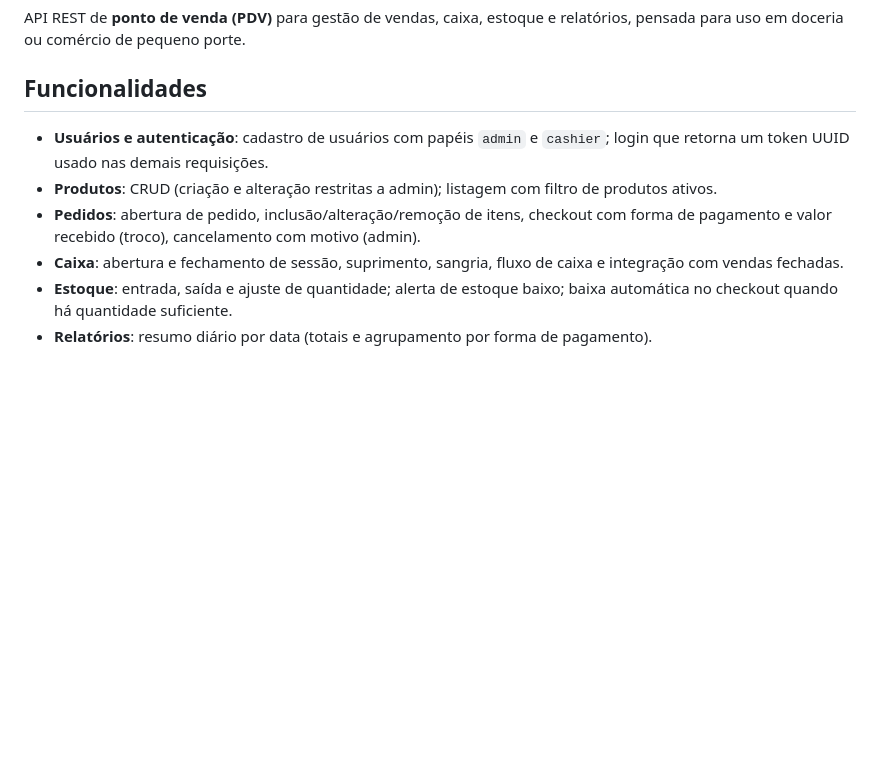
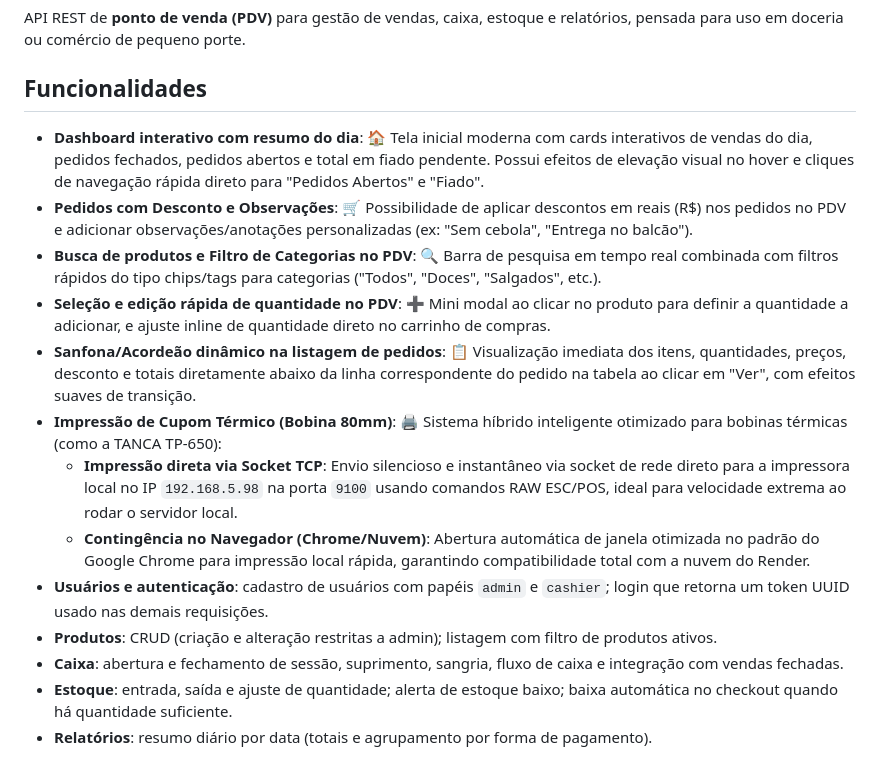
Before and after one commit to Gui2909/LarDoceLar, a Markdown page: README.md, the part around the change. Rendered like a GitHub page; blank space fills up the shorter version.

Commit message:
docs: atualizar README.md com todas as novas melhorias e funcionalidades premium do PDV

```diff
--- a/README.md
+++ b/README.md
@@ -4,9 +4,16 @@ API REST de **ponto de venda (PDV)** para gestão de vendas, caixa, estoque e re
 
 ## Funcionalidades
 
+- **Dashboard interativo com resumo do dia**: 🏠 Tela inicial moderna com cards interativos de vendas do dia, pedidos fechados, pedidos abertos e total em fiado pendente. Possui efeitos de elevação visual no hover e cliques de navegação rápida direto para "Pedidos Abertos" e "Fiado".
+- **Pedidos com Desconto e Observações**: 🛒 Possibilidade de aplicar descontos em reais (R$) nos pedidos no PDV e adicionar observações/anotações personalizadas (ex: "Sem cebola", "Entrega no balcão").
+- **Busca de produtos e Filtro de Categorias no PDV**: 🔍 Barra de pesquisa em tempo real combinada com filtros rápidos do tipo chips/tags para categorias ("Todos", "Doces", "Salgados", etc.).
+- **Seleção e edição rápida de quantidade no PDV**: ➕ Mini modal ao clicar no produto para definir a quantidade a adicionar, e ajuste inline de quantidade direto no carrinho de compras.
+- **Sanfona/Acordeão dinâmico na listagem de pedidos**: 📋 Visualização imediata dos itens, quantidades, preços, desconto e totais diretamente abaixo da linha correspondente do pedido na tabela ao clicar em "Ver", com efeitos suaves de transição.
+- **Impressão de Cupom Térmico (Bobina 80mm)**: 🖨️ Sistema híbrido inteligente otimizado para bobinas térmicas (como a TANCA TP-650):
+  - **Impressão direta via Socket TCP**: Envio silencioso e instantâneo via socket de rede direto para a impressora local no IP `192.168.5.98` na porta `9100` usando comandos RAW ESC/POS, ideal para velocidade extrema ao rodar o servidor local.
+  - **Contingência no Navegador (Chrome/Nuvem)**: Abertura automática de janela otimizada no padrão do Google Chrome para impressão local rápida, garantindo compatibilidade total com a nuvem do Render.
 - **Usuários e autenticação**: cadastro de usuários com papéis `admin` e `cashier`; login que retorna um token UUID usado nas demais requisições.
 - **Produtos**: CRUD (criação e alteração restritas a admin); listagem com filtro de produtos ativos.
-- **Pedidos**: abertura de pedido, inclusão/alteração/remoção de itens, checkout com forma de pagamento e valor recebido (troco), cancelamento com motivo (admin).
 - **Caixa**: abertura e fechamento de sessão, suprimento, sangria, fluxo de caixa e integração com vendas fechadas.
 - **Estoque**: entrada, saída e ajuste de quantidade; alerta de estoque baixo; baixa automática no checkout quando há quantidade suficiente.
 - **Relatórios**: resumo diário por data (totais e agrupamento por forma de pagamento).
```
